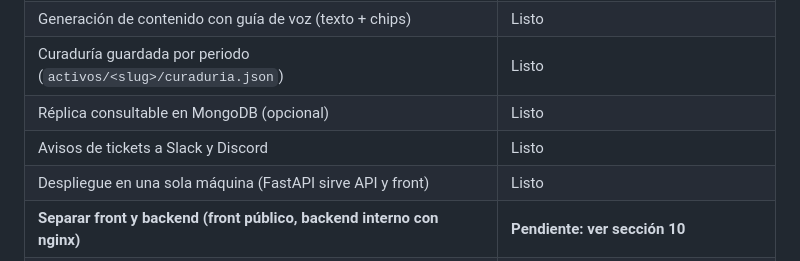
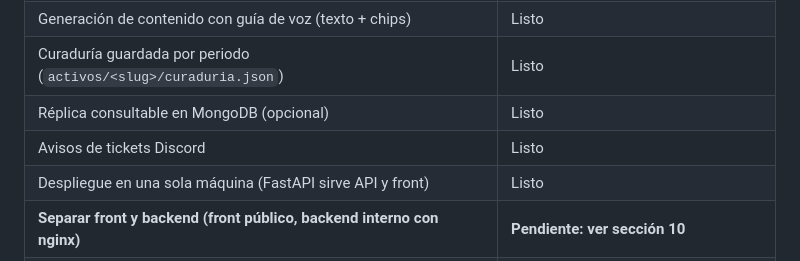
Before and after one commit to No-Country-simulation/G10-Latam-Equipo51-Power-CommunityLab, a Markdown page: README.md, the part around the change. GitHub-like rendering.

Commit message:
Update ticket notification description in README

```diff
--- a/README.md
+++ b/README.md
@@ -42,7 +42,7 @@ El equipo revisa, edita y publica desde una interfaz web. La voz de marca (tono,
 | Generación de contenido con guía de voz (texto + chips) | Listo |
 | Curaduría guardada por periodo (`activos/<slug>/curaduria.json`) | Listo |
 | Réplica consultable en MongoDB (opcional) | Listo |
-| Avisos de tickets a Slack y Discord | Listo |
+| Avisos de tickets  Discord | Listo |
 | Despliegue en una sola máquina (FastAPI sirve API y front) | Listo |
 | **Separar front y backend (front público, backend interno con nginx)** | **Pendiente: ver sección 10** |
 | Autenticación de usuarios | Pendiente |
```
